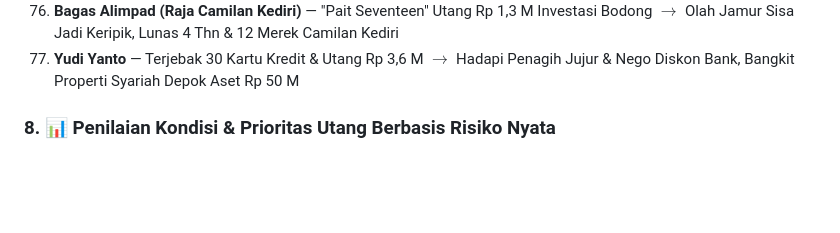
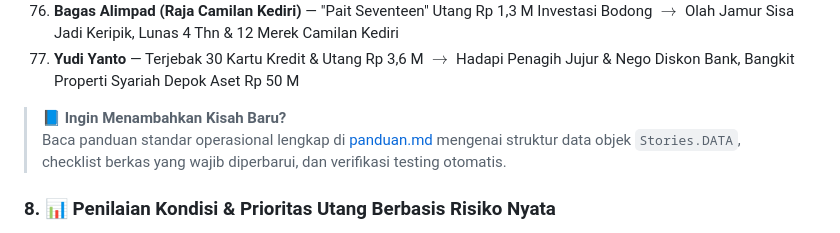
Before and after one commit to rteitch/rebound30, a Markdown page: README.md, the part around the change. Rendered like a GitHub page; blank space fills up the shorter version.

Commit message:
docs: add panduan.md SOP for adding new stories and review checklist

```diff
--- a/README.md
+++ b/README.md
@@ -192,7 +192,8 @@ Menu baru interaktif yang mengkaji taksonomi dan komparasi empiris dari 77 tokoh
 76. **Bagas Alimpad (Raja Camilan Kediri)** — "Pait Seventeen" Utang Rp 1,3 M Investasi Bodong $\to$ Olah Jamur Sisa Jadi Keripik, Lunas 4 Thn & 12 Merek Camilan Kediri
 77. **Yudi Yanto** — Terjebak 30 Kartu Kredit & Utang Rp 3,6 M $\to$ Hadapi Penagih Jujur & Nego Diskon Bank, Bangkit Properti Syariah Depok Aset Rp 50 M
 
-
+> 📘 **Ingin Menambahkan Kisah Baru?**
+> Baca panduan standar operasional lengkap di [panduan.md](panduan.md) mengenai struktur data objek `Stories.DATA`, checklist berkas yang wajib diperbarui, dan verifikasi testing otomatis.
 
 ### 8. 📊 Penilaian Kondisi & Prioritas Utang Berbasis Risiko Nyata
 - **Rasio Cicilan terhadap Pemasukan (DTI)** dan **status `NO_INCOME`** sesuai PRD §12, ditampilkan langsung di beranda bersama **kekayaan bersih** dan **sisa hari bertahan**.
```
Also changed, not shown: panduan.md (added, +179 -0 lines).
